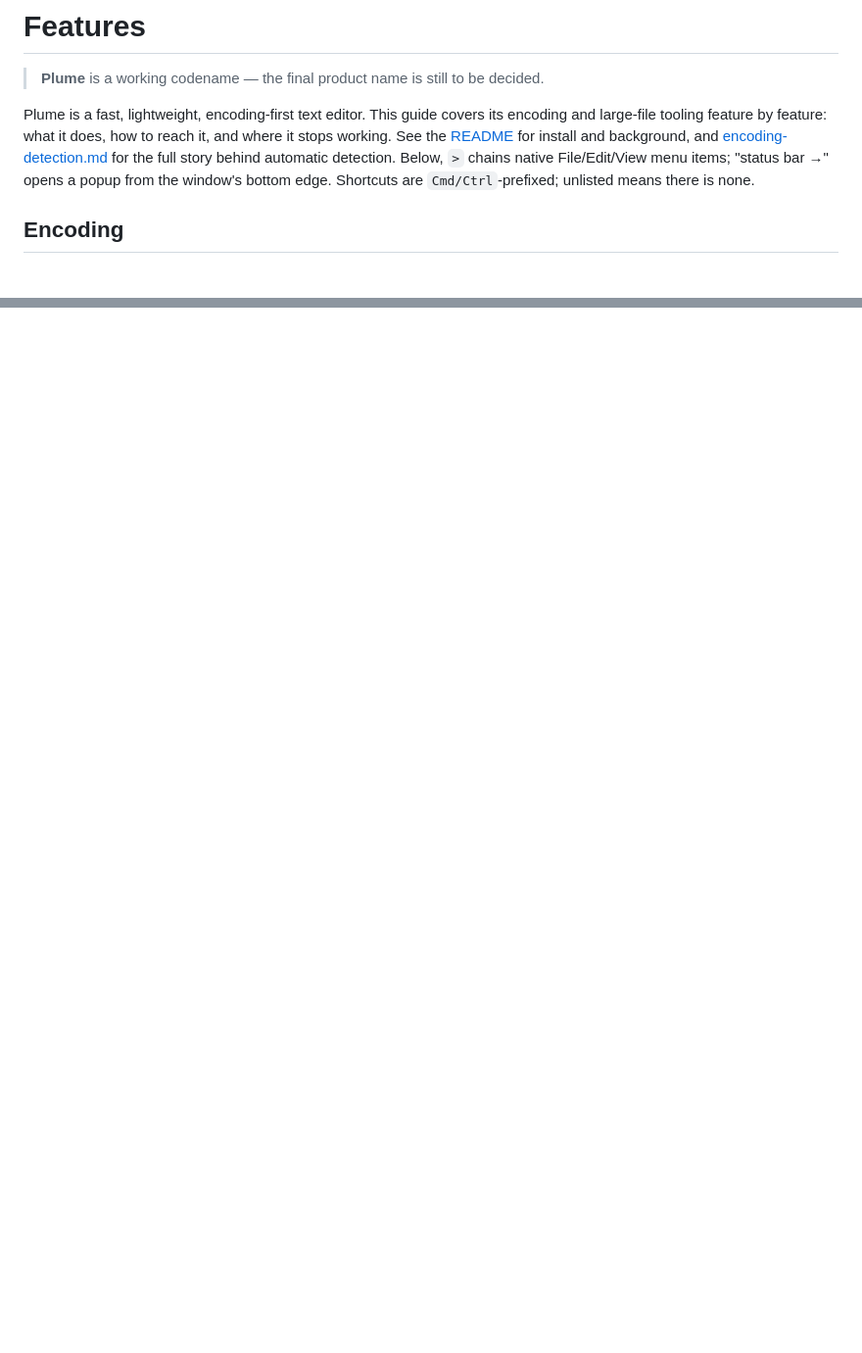
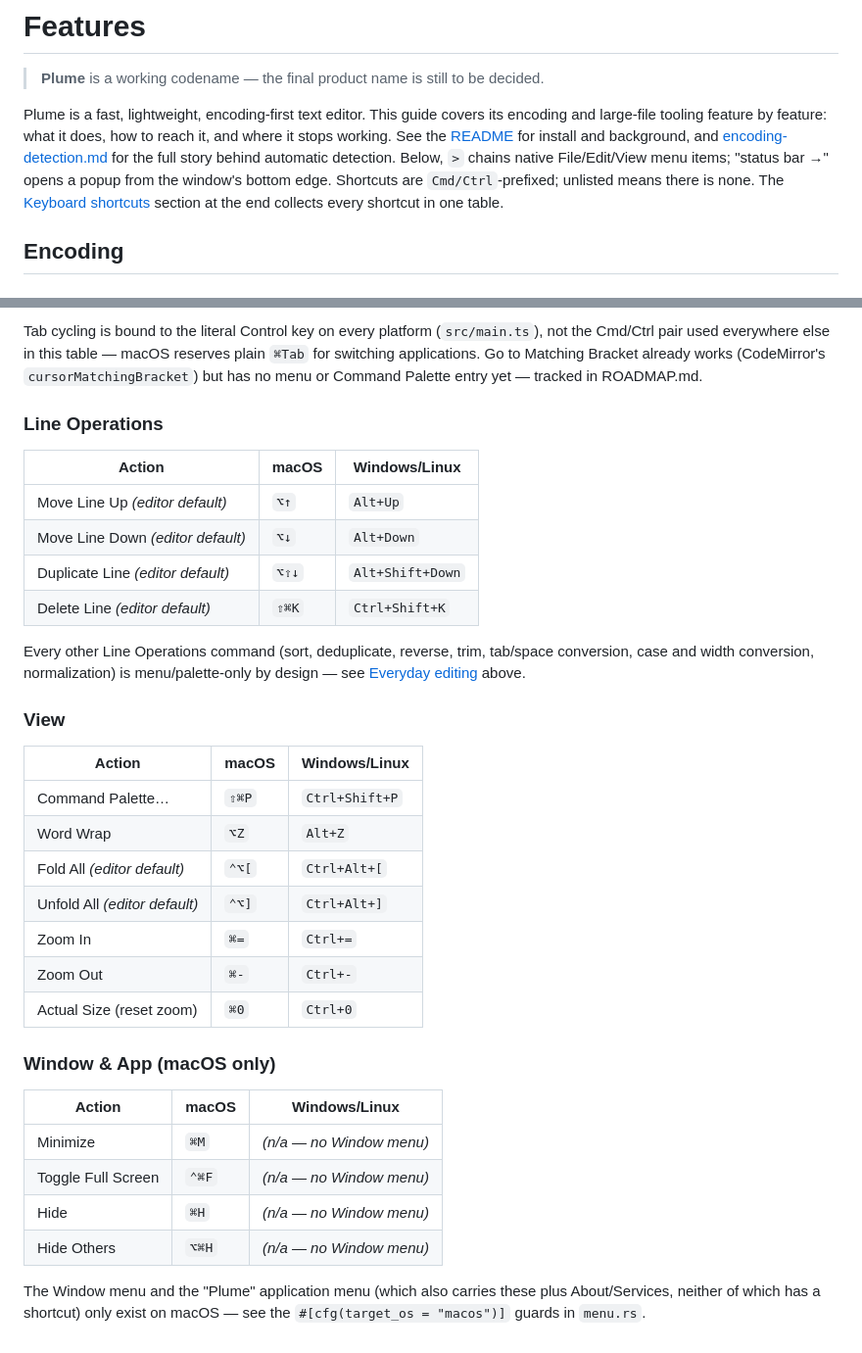
Before and after one commit to hungchenhsu/plume, a Markdown page: docs/features.md, 2 parts joined by grey strips. Shown at 98% size. GitHub-like rendering; blank space fills up the shorter version.

```diff
--- a/docs/features.md
+++ b/docs/features.md
@@ -9,7 +9,9 @@ does, how to reach it, and where it stops working. See the
 [encoding-detection.md](encoding-detection.md) for the full story behind
 automatic detection. Below, `>` chains native File/Edit/View menu items;
 "status bar →" opens a popup from the window's bottom edge. Shortcuts are
-`Cmd/Ctrl`-prefixed; unlisted means there is none.
+`Cmd/Ctrl`-prefixed; unlisted means there is none. The
+[Keyboard shortcuts](#keyboard-shortcuts) section at the end collects
+every shortcut in one table.
 
 ## Encoding
 
@@ -250,0 +320,44 @@ Command Palette.
+Tab cycling is bound to the literal Control key on every platform
+(`src/main.ts`), not the Cmd/Ctrl pair used everywhere else in this
+table — macOS reserves plain `⌘Tab` for switching applications. Go to
+Matching Bracket already works (CodeMirror's `cursorMatchingBracket`)
+but has no menu or Command Palette entry yet — tracked in ROADMAP.md.
+
+### Line Operations
+
+| Action | macOS | Windows/Linux |
+| --- | --- | --- |
+| Move Line Up *(editor default)* | `⌥↑` | `Alt+Up` |
+| Move Line Down *(editor default)* | `⌥↓` | `Alt+Down` |
+| Duplicate Line *(editor default)* | `⌥⇧↓` | `Alt+Shift+Down` |
+| Delete Line *(editor default)* | `⇧⌘K` | `Ctrl+Shift+K` |
+
+Every other Line Operations command (sort, deduplicate, reverse, trim,
+tab/space conversion, case and width conversion, normalization) is
+menu/palette-only by design — see [Everyday editing](#everyday-editing)
+above.
+
+### View
+
+| Action | macOS | Windows/Linux |
+| --- | --- | --- |
+| Command Palette… | `⇧⌘P` | `Ctrl+Shift+P` |
+| Word Wrap | `⌥Z` | `Alt+Z` |
+| Fold All *(editor default)* | `⌃⌥[` | `Ctrl+Alt+[` |
+| Unfold All *(editor default)* | `⌃⌥]` | `Ctrl+Alt+]` |
+| Zoom In | `⌘=` | `Ctrl+=` |
+| Zoom Out | `⌘-` | `Ctrl+-` |
+| Actual Size (reset zoom) | `⌘0` | `Ctrl+0` |
+
+### Window & App (macOS only)
+
+| Action | macOS | Windows/Linux |
+| --- | --- | --- |
+| Minimize | `⌘M` | *(n/a — no Window menu)* |
+| Toggle Full Screen | `⌃⌘F` | *(n/a — no Window menu)* |
+| Hide | `⌘H` | *(n/a — no Window menu)* |
+| Hide Others | `⌥⌘H` | *(n/a — no Window menu)* |
+
+The Window menu and the "Plume" application menu (which also carries
+these plus About/Services, neither of which has a shortcut) only exist
+on macOS — see the `#[cfg(target_os = "macos")]` guards in `menu.rs`.
```
Also changed, not shown: other parts of docs/features.md (+67 -0 lines), ROADMAP.md (+1 -1 lines).
